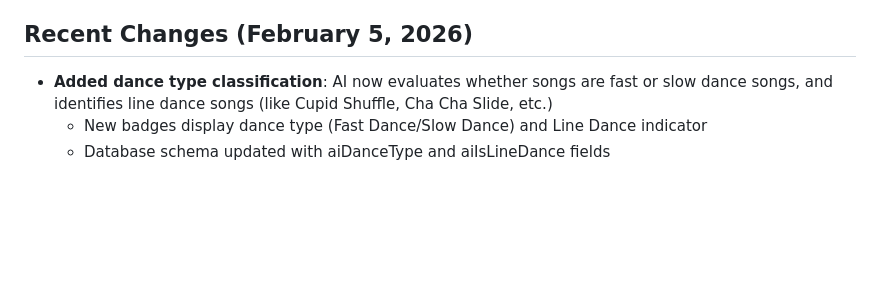
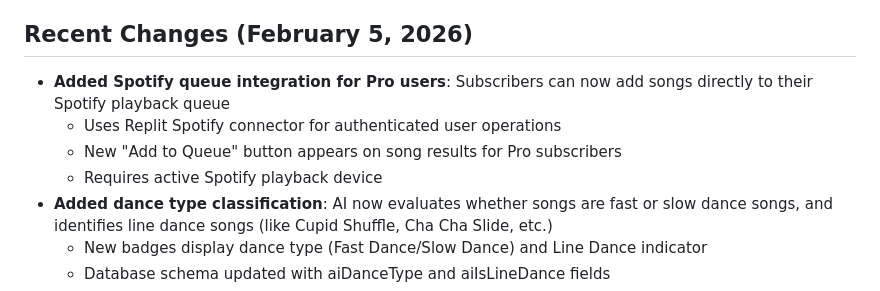
Before and after one commit to mattk311/YouthDanceMusicApp, a Markdown page: replit.md, the part around the change. Rendered like a GitHub page; blank space fills up the shorter version.

Commit message:
Add ability for pro users to add songs to their Spotify queue
Updated replit.md to document the new Spotify queue integration for Pro users, including details on how it uses the Spotify connector and displays the "Add to Queue" button.

Replit-Commit-Author: Agent
Replit-Commit-Session-Id: 32f9580b-557f-40a1-84df-10e8b8dea4ca
Replit-Commit-Checkpoint-Type: intermediate_checkpoint
Replit-Commit-Event-Id: cd1e982e-3367-4bd2-81ab-ae8aedde9d96
Replit-Commit-Screenshot-Url: https://storage.googleapis.com/screenshot-production-us-central1/25d756da-7132-4fbd-bfd4-9e5626ba3fc1/32f9580b-557f-40a1-84df-10e8b8dea4ca/Lo67ZGF

```diff
--- a/replit.md
+++ b/replit.md
@@ -172,6 +172,10 @@ After finding a song on Spotify, the application automatically evaluates it usin
 - Console logging shows cache hits/misses for monitoring
 
 ## Recent Changes (February 5, 2026)
+- **Added Spotify queue integration for Pro users**: Subscribers can now add songs directly to their Spotify playback queue
+  - Uses Replit Spotify connector for authenticated user operations
+  - New "Add to Queue" button appears on song results for Pro subscribers
+  - Requires active Spotify playback device
 - **Added dance type classification**: AI now evaluates whether songs are fast or slow dance songs, and identifies line dance songs (like Cupid Shuffle, Cha Cha Slide, etc.)
   - New badges display dance type (Fast Dance/Slow Dance) and Line Dance indicator
   - Database schema updated with aiDanceType and aiIsLineDance fields
```
